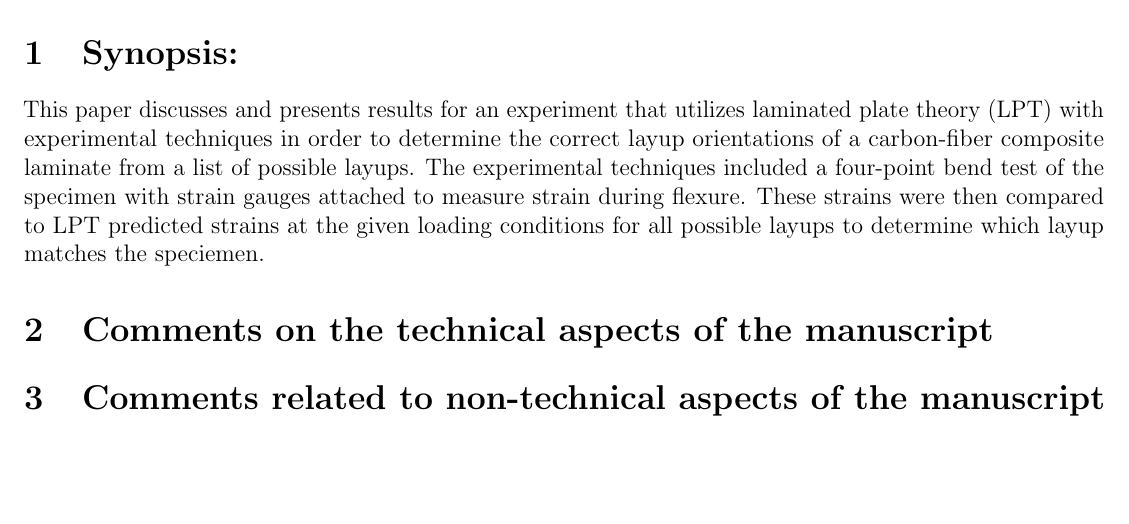
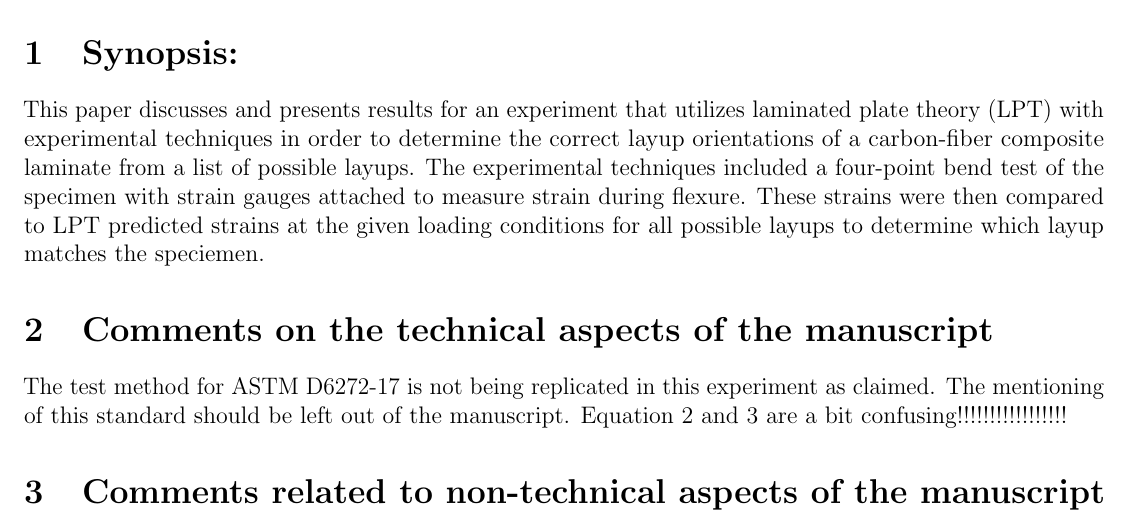
Before and after one commit to Mar-ten/PeerReview, a LaTeX document (PeerReview1.tex): part of the page, cut so that both start at the same text, the shorter picture padded with empty space. Compiled offline with pdfLaTeX.

Commit message:
First Tech Add

```diff
--- a/PeerReview1.tex
+++ b/PeerReview1.tex
@@ -86,7 +86,8 @@
 This paper discusses and presents results for an experiment that utilizes laminated plate theory (LPT) with experimental techniques in order to determine the correct layup orientations of a carbon-fiber composite laminate from a list of possible layups. The experimental techniques included a four-point bend test of the specimen with strain gauges attached to measure strain during flexure. These strains were then compared to LPT predicted strains at the given loading conditions for all possible layups to determine which layup matches the speciemen.
 
 \section{Comments on the technical aspects of the manuscript}
-
+The test method for ASTM D6272-17 is not being replicated in this experiment as claimed. The mentioning of this standard should be left out of the manuscript.
+Equation 2 and 3 are a bit confusing!!!!!!!!!!!!!!!!!
 \section{Comments related to non-technical aspects of the manuscript}
 
 \end{document}
```
Also changed, not shown: PeerReview1.pdf, 2 other files.
